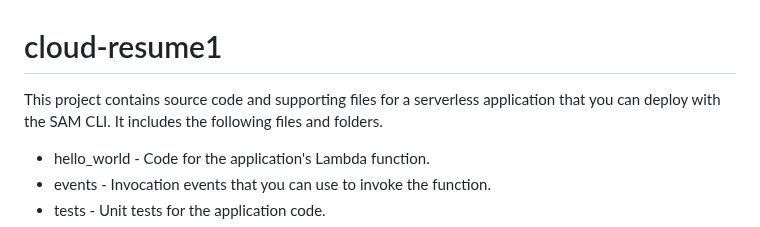
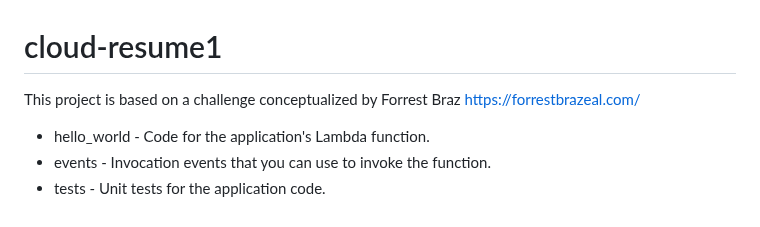
Before and after one commit to abinjacob10/cloud-resume1, a Markdown page: README.md, the part around the change. GitHub-like rendering.

```diff
--- a/README.md
+++ b/README.md
@@ -1,6 +1,6 @@
 # cloud-resume1
 
-This project contains source code and supporting files for a serverless application that you can deploy with the SAM CLI. It includes the following files and folders.
+This project is based on a challenge conceptualized by Forrest Braz https://forrestbrazeal.com/
 
 - hello_world - Code for the application's Lambda function.
 - events - Invocation events that you can use to invoke the function.
```
